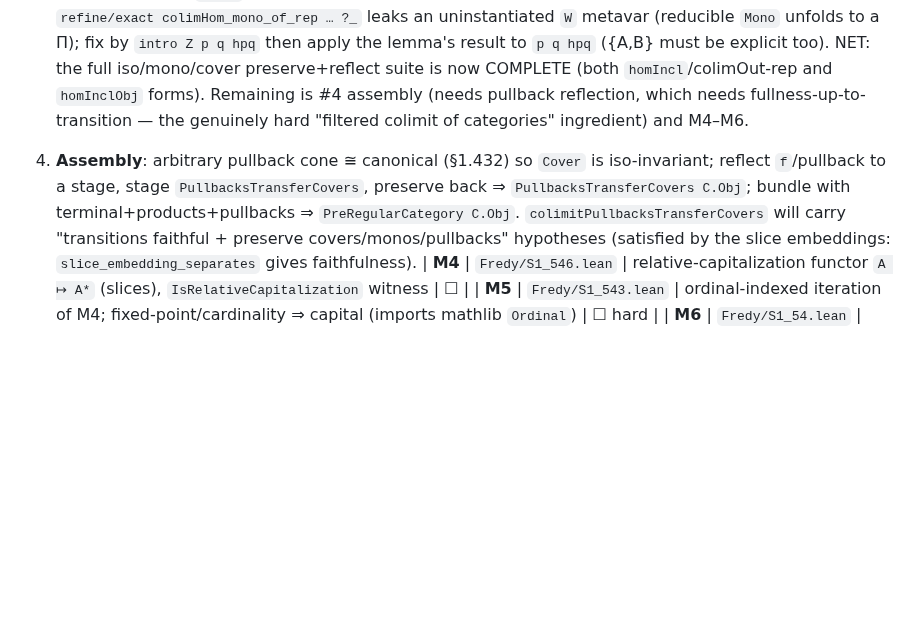
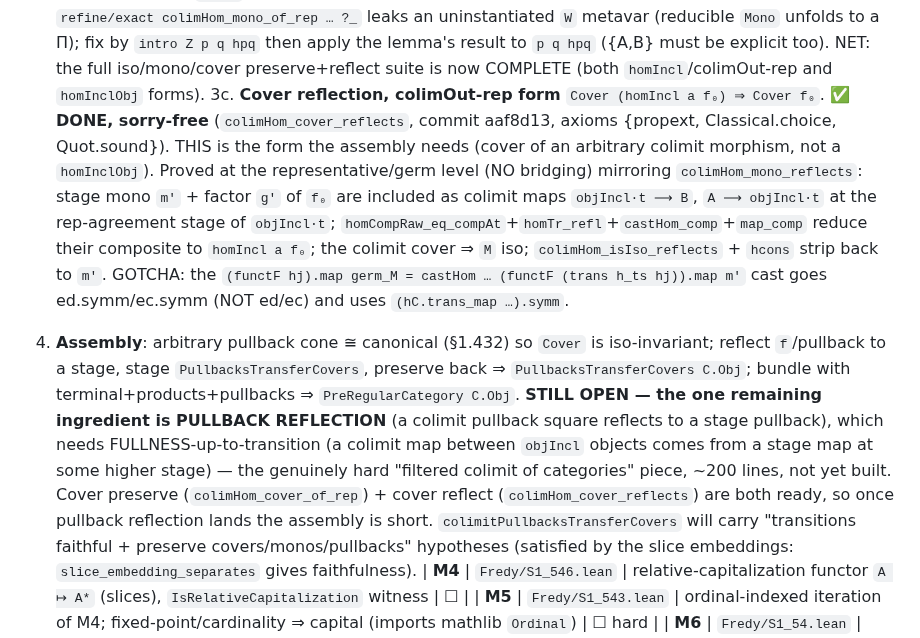
Before and after one commit to co-dh/fredy, a Markdown page: CAPITALIZATION_ROADMAP.md, the part around the change. Rendered like a GitHub page; blank space fills up the shorter version.

Commit message:
roadmap: cover reflection (colimOut-rep) done; #4 blocker = pullback reflection
Co-Authored-By: Claude Opus 4.8 (1M context) <noreply@anthropic.com>

```diff
--- a/CAPITALIZATION_ROADMAP.md
+++ b/CAPITALIZATION_ROADMAP.md
@@ -90,11 +90,24 @@ Remaining (each ~40–80 lines, fights the `colimOut` rep transport):
    colimHom_mono_of_rep … ?_` leaks an uninstantiated `W` metavar (reducible `Mono` unfolds to a Π);
    fix by `intro Z p q hpq` then apply the lemma's result to `p q hpq` ({A,B} must be explicit too).
    NET: the full iso/mono/cover preserve+reflect suite is now COMPLETE (both `homIncl`/colimOut-rep and
-   `homInclObj` forms). Remaining is #4 assembly (needs pullback reflection, which needs fullness-up-to-
-   transition — the genuinely hard "filtered colimit of categories" ingredient) and M4–M6.
+   `homInclObj` forms).
+3c. **Cover reflection, colimOut-rep form** `Cover (homIncl a f₀) ⇒ Cover f₀`. ✅ **DONE, sorry-free**
+   (`colimHom_cover_reflects`, commit aaf8d13, axioms {propext, Classical.choice, Quot.sound}). THIS is
+   the form the assembly needs (cover of an arbitrary colimit morphism, not a `homInclObj`). Proved at
+   the representative/germ level (NO bridging) mirroring `colimHom_mono_reflects`: stage mono `m'` +
+   factor `g'` of `f₀` are included as colimit maps `objIncl·t ⟶ B`, `A ⟶ objIncl·t` at the
+   rep-agreement stage of `objIncl·t`; `homCompRaw_eq_compAt`+`homTr_refl`+`castHom_comp`+`map_comp`
+   reduce their composite to `homIncl a f₀`; the colimit cover ⇒ `M` iso; `colimHom_isIso_reflects` +
+   `hcons` strip back to `m'`. GOTCHA: the `(functF hj).map germ_M = castHom … (functF (trans h_ts hj)).map m'`
+   cast goes ed.symm/ec.symm (NOT ed/ec) and uses `(hC.trans_map …).symm`.
 4. **Assembly**: arbitrary pullback cone ≅ canonical (§1.432) so `Cover` is iso-invariant; reflect
    `f`/pullback to a stage, stage `PullbacksTransferCovers`, preserve back ⇒ `PullbacksTransferCovers C.Obj`;
-   bundle with terminal+products+pullbacks ⇒ `PreRegularCategory C.Obj`.
+   bundle with terminal+products+pullbacks ⇒ `PreRegularCategory C.Obj`. **STILL OPEN — the one
+   remaining ingredient is PULLBACK REFLECTION** (a colimit pullback square reflects to a stage pullback),
+   which needs FULLNESS-up-to-transition (a colimit map between `objIncl` objects comes from a stage map
+   at some higher stage) — the genuinely hard "filtered colimit of categories" piece, ~200 lines, not
+   yet built. Cover preserve (`colimHom_cover_of_rep`) + cover reflect (`colimHom_cover_reflects`) are
+   both ready, so once pullback reflection lands the assembly is short.
 `colimitPullbacksTransferCovers` will carry "transitions faithful + preserve covers/monos/pullbacks"
 hypotheses (satisfied by the slice embeddings: `slice_embedding_separates` gives faithfulness).
 | **M4** | `Fredy/S1_546.lean` | relative-capitalization functor `A ↦ A*` (slices), `IsRelativeCapitalization` witness | ☐ |
```
